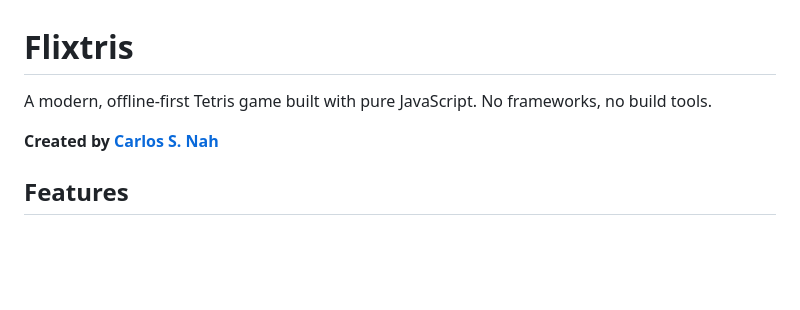
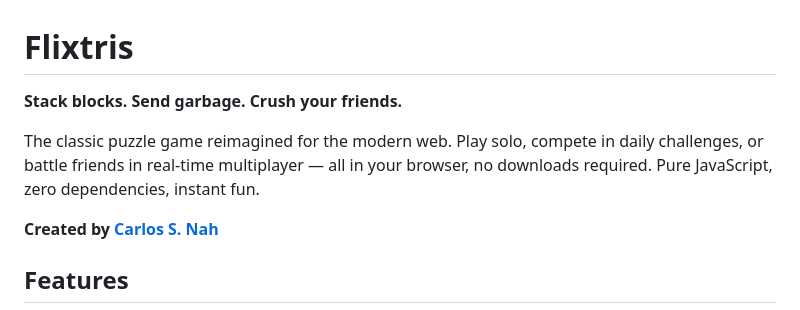
Before and after one commit to RA9/flixtris, a Markdown page: README.md, the part around the change. Drawn GitHub-style; blank space fills up the shorter version.

Commit message:
Update README intro with new tagline and blurb

```diff
--- a/README.md
+++ b/README.md
@@ -1,6 +1,8 @@
 # Flixtris
 
-A modern, offline-first Tetris game built with pure JavaScript. No frameworks, no build tools.
+**Stack blocks. Send garbage. Crush your friends.**
+
+The classic puzzle game reimagined for the modern web. Play solo, compete in daily challenges, or battle friends in real-time multiplayer — all in your browser, no downloads required. Pure JavaScript, zero dependencies, instant fun.
 
 **Created by [Carlos S. Nah](https://github.com/ra9)**
 
```
